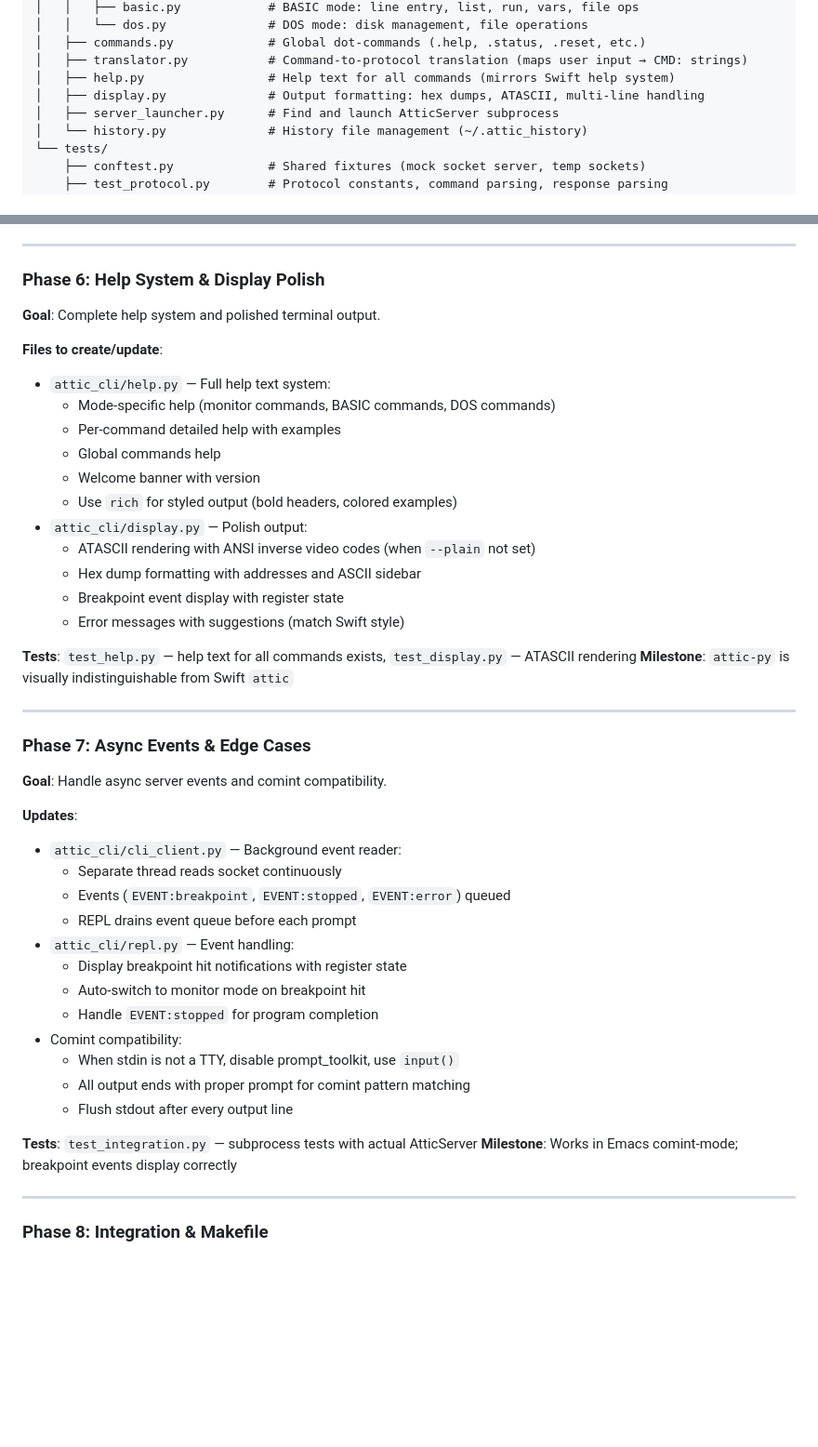
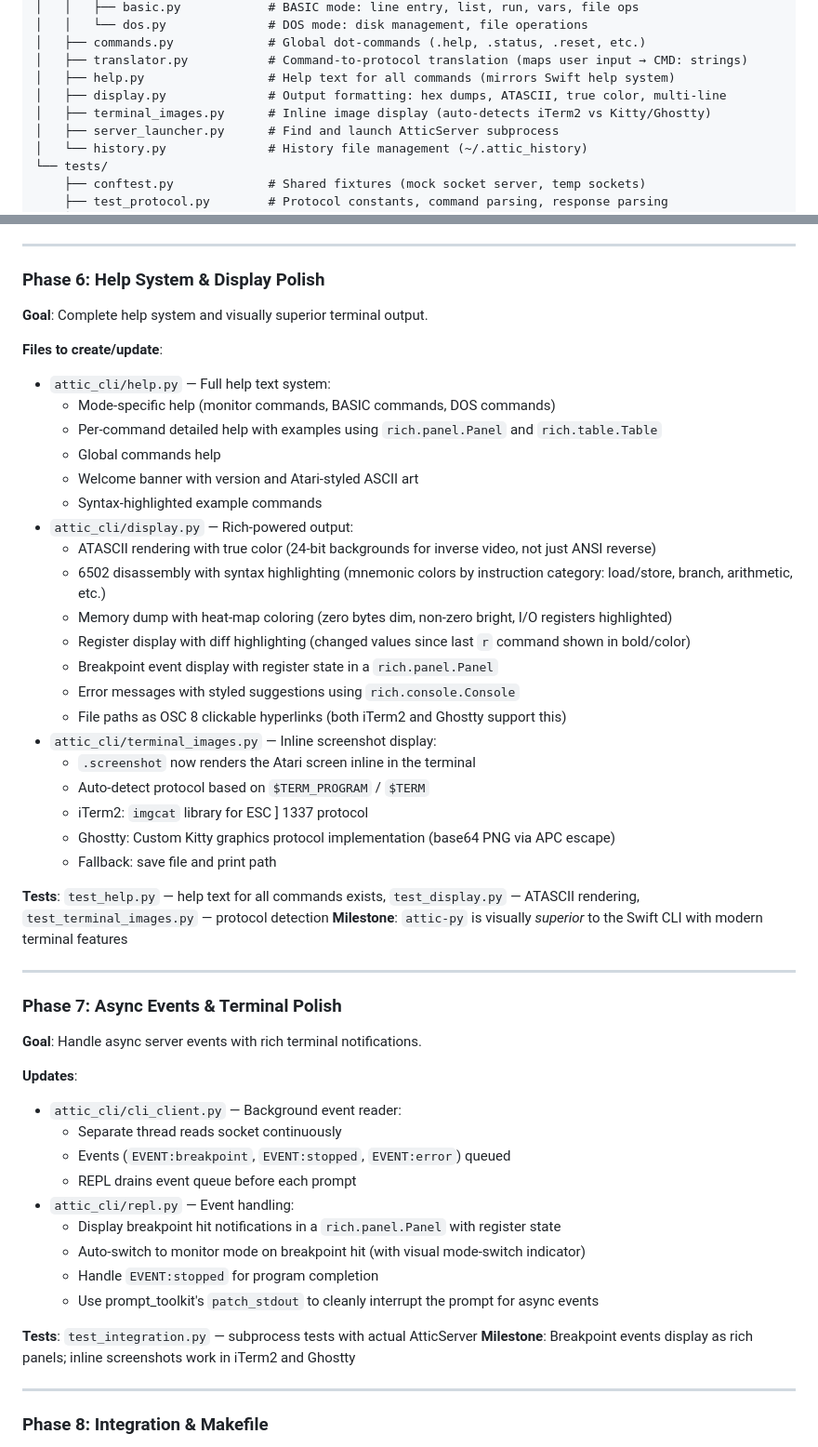
Before and after one commit to huegli/attic, a Markdown page: docs/PYTHON_CLI_PORT_PLAN.md, 2 parts joined by grey strips. Shown at 93% size. Rendered like a GitHub page; blank space fills up the shorter version.

```diff
--- a/docs/PYTHON_CLI_PORT_PLAN.md
+++ b/docs/PYTHON_CLI_PORT_PLAN.md
@@ -53,7 +69,8 @@ Sources/AtticCLI-Python/
 │   ├── commands.py             # Global dot-commands (.help, .status, .reset, etc.)
 │   ├── translator.py           # Command-to-protocol translation (maps user input → CMD: strings)
 │   ├── help.py                 # Help text for all commands (mirrors Swift help system)
-│   ├── display.py              # Output formatting: hex dumps, ATASCII, multi-line handling
+│   ├── display.py              # Output formatting: hex dumps, ATASCII, true color, multi-line
+│   ├── terminal_images.py      # Inline image display (auto-detects iTerm2 vs Kitty/Ghostty)
 │   ├── server_launcher.py      # Find and launch AtticServer subprocess
 │   └── history.py              # History file management (~/.attic_history)
 └── tests/
@@ -211,29 +234,38 @@ Sources/AtticCLI-Python/
 
 ### Phase 6: Help System & Display Polish
 
-**Goal**: Complete help system and polished terminal output.
+**Goal**: Complete help system and visually superior terminal output.
 
 **Files to create/update**:
 - `attic_cli/help.py` — Full help text system:
   - Mode-specific help (monitor commands, BASIC commands, DOS commands)
-  - Per-command detailed help with examples
+  - Per-command detailed help with examples using `rich.panel.Panel` and `rich.table.Table`
   - Global commands help
-  - Welcome banner with version
-  - Use `rich` for styled output (bold headers, colored examples)
-- `attic_cli/display.py` — Polish output:
-  - ATASCII rendering with ANSI inverse video codes (when `--plain` not set)
-  - Hex dump formatting with addresses and ASCII sidebar
-  - Breakpoint event display with register state
-  - Error messages with suggestions (match Swift style)
+  - Welcome banner with version and Atari-styled ASCII art
+  - Syntax-highlighted example commands
+- `attic_cli/display.py` — Rich-powered output:
+  - ATASCII rendering with true color (24-bit backgrounds for inverse video, not just ANSI reverse)
+  - 6502 disassembly with syntax highlighting (mnemonic colors by instruction category: load/store, branch, arithmetic, etc.)
+  - Memory dump with heat-map coloring (zero bytes dim, non-zero bright, I/O registers highlighted)
+  - Register display with diff highlighting (changed values since last `r` command shown in bold/color)
+  - Breakpoint event display with register state in a `rich.panel.Panel`
+  - Error messages with styled suggestions using `rich.console.Console`
+  - File paths as OSC 8 clickable hyperlinks (both iTerm2 and Ghostty support this)
+- `attic_cli/terminal_images.py` — Inline screenshot display:
+  - `.screenshot` now renders the Atari screen inline in the terminal
+  - Auto-detect protocol based on `$TERM_PROGRAM` / `$TERM`
+  - iTerm2: `imgcat` library for ESC ] 1337 protocol
+  - Ghostty: Custom Kitty graphics protocol implementation (base64 PNG via APC escape)
+  - Fallback: save file and print path
 
-**Tests**: `test_help.py` — help text for all commands exists, `test_display.py` — ATASCII rendering
-**Milestone**: `attic-py` is visually indistinguishable from Swift `attic`
+**Tests**: `test_help.py` — help text for all commands exists, `test_display.py` — ATASCII rendering, `test_terminal_images.py` — protocol detection
+**Milestone**: `attic-py` is visually *superior* to the Swift CLI with modern terminal features
 
 ---
 
-### Phase 7: Async Events & Edge Cases
+### Phase 7: Async Events & Terminal Polish
 
-**Goal**: Handle async server events and comint compatibility.
+**Goal**: Handle async server events with rich terminal notifications.
 
 **Updates**:
 - `attic_cli/cli_client.py` — Background event reader:
@@ -241,16 +273,13 @@ Sources/AtticCLI-Python/
   - Events (`EVENT:breakpoint`, `EVENT:stopped`, `EVENT:error`) queued
   - REPL drains event queue before each prompt
 - `attic_cli/repl.py` — Event handling:
-  - Display breakpoint hit notifications with register state
-  - Auto-switch to monitor mode on breakpoint hit
+  - Display breakpoint hit notifications in a `rich.panel.Panel` with register state
+  - Auto-switch to monitor mode on breakpoint hit (with visual mode-switch indicator)
   - Handle `EVENT:stopped` for program completion
-- Comint compatibility:
-  - When stdin is not a TTY, disable prompt_toolkit, use `input()`
-  - All output ends with proper prompt for comint pattern matching
-  - Flush stdout after every output line
+  - Use prompt_toolkit's `patch_stdout` to cleanly interrupt the prompt for async events
 
 **Tests**: `test_integration.py` — subprocess tests with actual AtticServer
-**Milestone**: Works in Emacs comint-mode; breakpoint events display correctly
+**Milestone**: Breakpoint events display as rich panels; inline screenshots work in iTerm2 and Ghostty
 
 ---
 
```
Also changed, not shown: other parts of docs/PYTHON_CLI_PORT_PLAN.md (+97 -38 lines).
